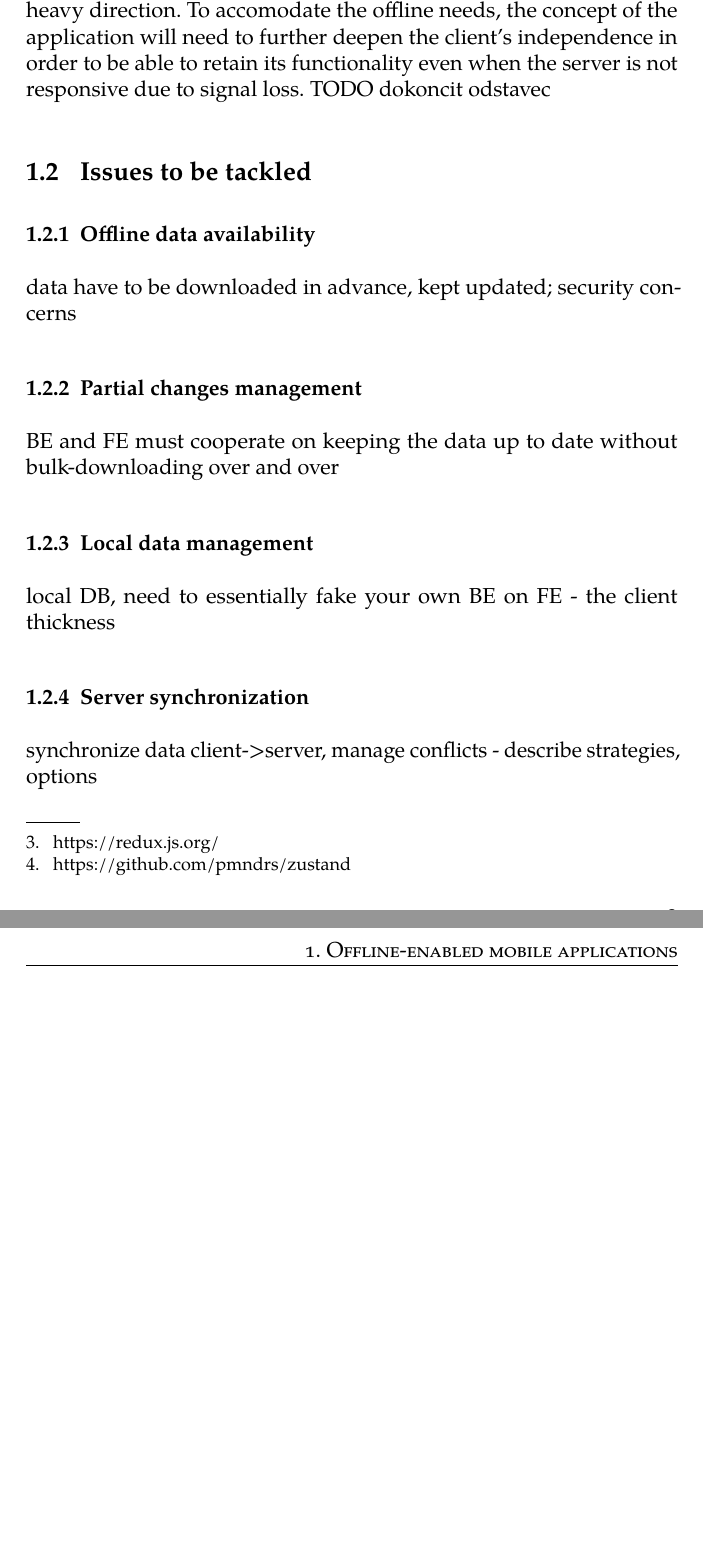
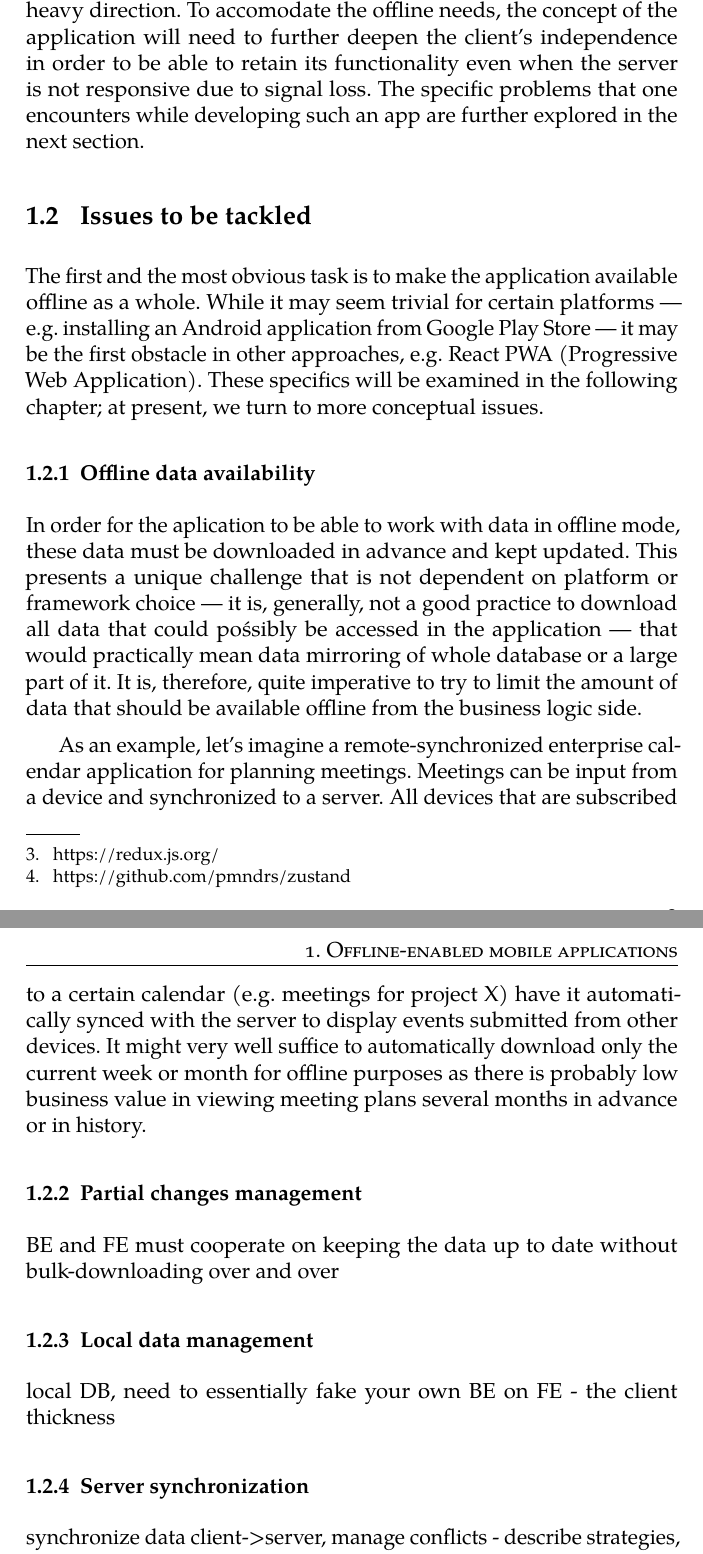
Before and after one commit to PoliteKlingon/masters-thesis, a LaTeX thesis (diplomka.tex): two parts of pages 13 and 14 of 21, joined at a grey line, cut so that both start at the same text, the shorter picture padded with empty space. Compiled offline with pdfLaTeX.

Commit message:
offline data availability

```diff
--- a/diplomka.tex
+++ b/diplomka.tex
@@ -137,10 +137,13 @@ If this concept is deepened further in the context of web applications, whole pa
 
 A client-heavy application, on the other hand, will rather utilize the client's resources to process or transform data instead of asking the server to do it. It will prefer sorting or filtering data in the browser or managing state locally --- for example, by using a state-management library like Redux\footnote{https://redux.js.org/} or Zustand\footnote{https://github.com/pmndrs/zustand}.
 
-When considering any offline capabilities, the application must not be heavily dependent on the server and thus will go in the cleint-heavy direction. To accomodate the offline needs, the concept of the application will need to further deepen the client's independence in order to be able to retain its functionality even when the server is not responsive due to signal loss. TODO dokoncit odstavec
+When considering any offline capabilities, the application must not be heavily dependent on the server and thus will go in the cleint-heavy direction. To accomodate the offline needs, the concept of the application will need to further deepen the client's independence in order to be able to retain its functionality even when the server is not responsive due to signal loss. The specific problems that one encounters while developing such an app are further explored in the next section.
 \section{Issues to be tackled}
+The first and the most obvious task is to make the application available offline as a whole. While it may seem trivial for certain platforms --- e.g. installing an Android application from Google Play Store --- it may be the first obstacle in other approaches, e.g. React PWA (Progressive Web Application). These specifics will be examined in the following chapter; at present, we turn to more conceptual issues.
 \subsection{Offline data availability}
-data have to be downloaded in advance, kept updated; security concerns
+In order for the aplication to be able to work with data in offline mode, these data must be downloaded in advance and kept updated. This presents a unique challenge that is not dependent on platform or framework choice --- it is, generally, not a good practice to download all data that could pośsibly be accessed in the application --- that would practically mean data mirroring of whole database or a large part of it. It is, therefore, quite imperative to try to limit the amount of data that should be available offline from the business logic side.
+
+As an example, let's imagine a remote-synchronized enterprise calendar application for planning meetings. Meetings can be input from a device and synchronized to a server. All devices that are subscribed to a certain calendar (e.g. meetings for project X) have it automatically synced with the server to display events submitted from other devices. It might very well suffice to automatically download only the current week or month for offline purposes as there is probably low business value in viewing meeting plans several months in advance or in history.
 \subsection{Partial changes management}
 BE and FE must cooperate on keeping the data up to date without bulk-downloading over and over
 \subsection{Local data management}
```
Also changed, not shown: diplomka.pdf, diplomka.tex (1 more changed lines), 6 other files.
